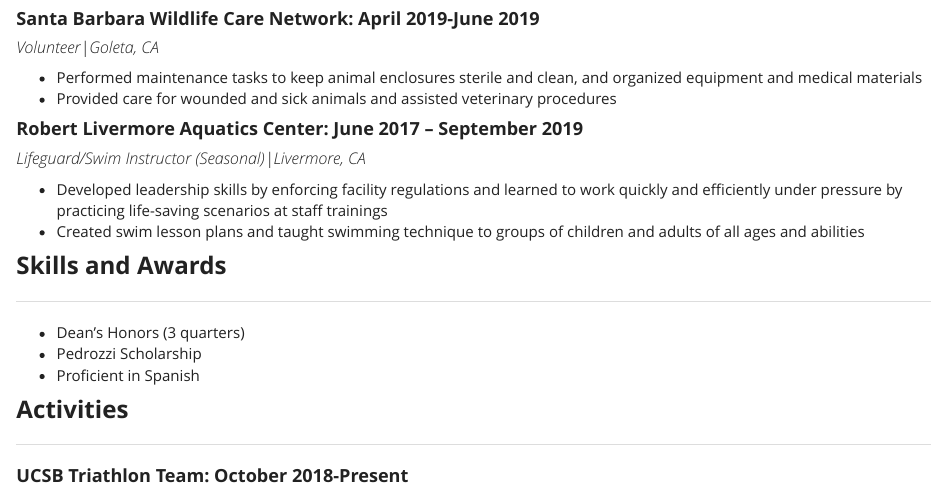
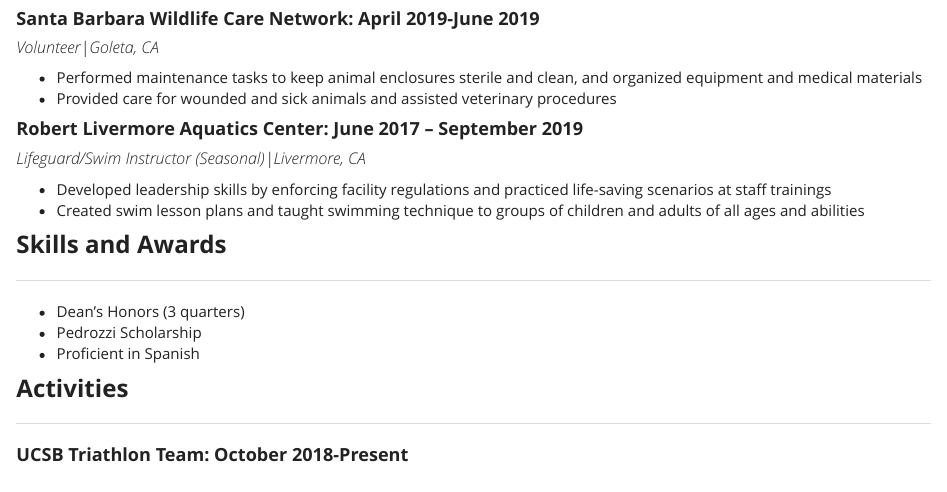
Before and after one commit to ewapman/ewapman, an R Markdown document (cv.Rmd): the page in a window 1100 px wide, from 830 px down. The pictures show the output file cv.html that the author committed with the source, opened offline; library style sheets and scripts come from the installed R packages.

Commit message:
CV commit 2

```diff
--- a/cv.Rmd
+++ b/cv.Rmd
@@ -40,7 +40,7 @@
 
 #### **Robert Livermore Aquatics Center: June 2017 – September 2019**
 ##### *Lifeguard/Swim Instructor (Seasonal)|Livermore, CA*
-- Developed leadership skills by enforcing facility regulations and learned to work quickly and efficiently under pressure by practicing life-saving scenarios at staff trainings
+- Developed leadership skills by enforcing facility regulations and practiced life-saving scenarios at staff trainings
 - Created swim lesson plans and taught swimming technique to groups of children and adults of all ages and abilities
 
 ### **Skills and Awards**
```
Also changed, not shown: cv.html.
